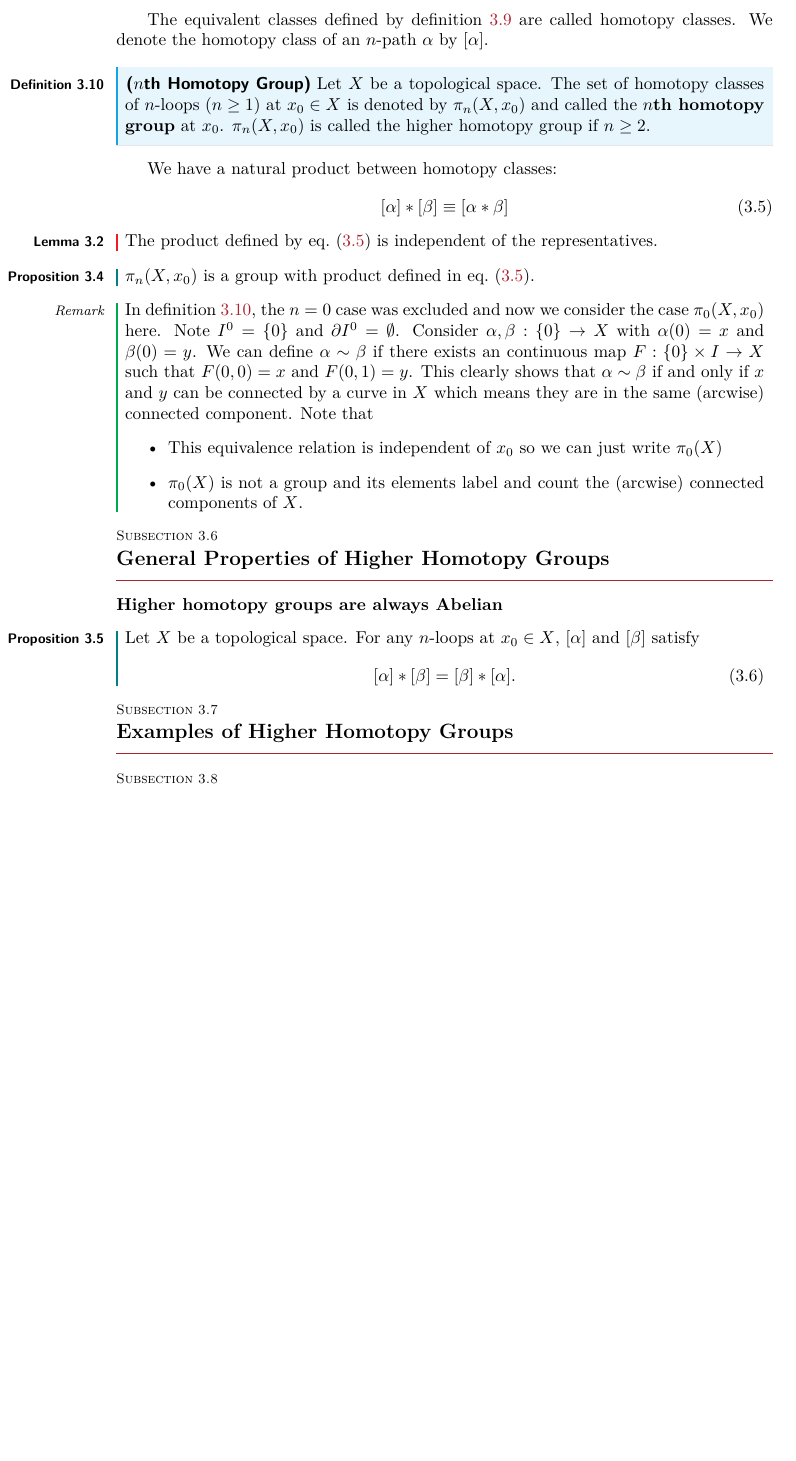
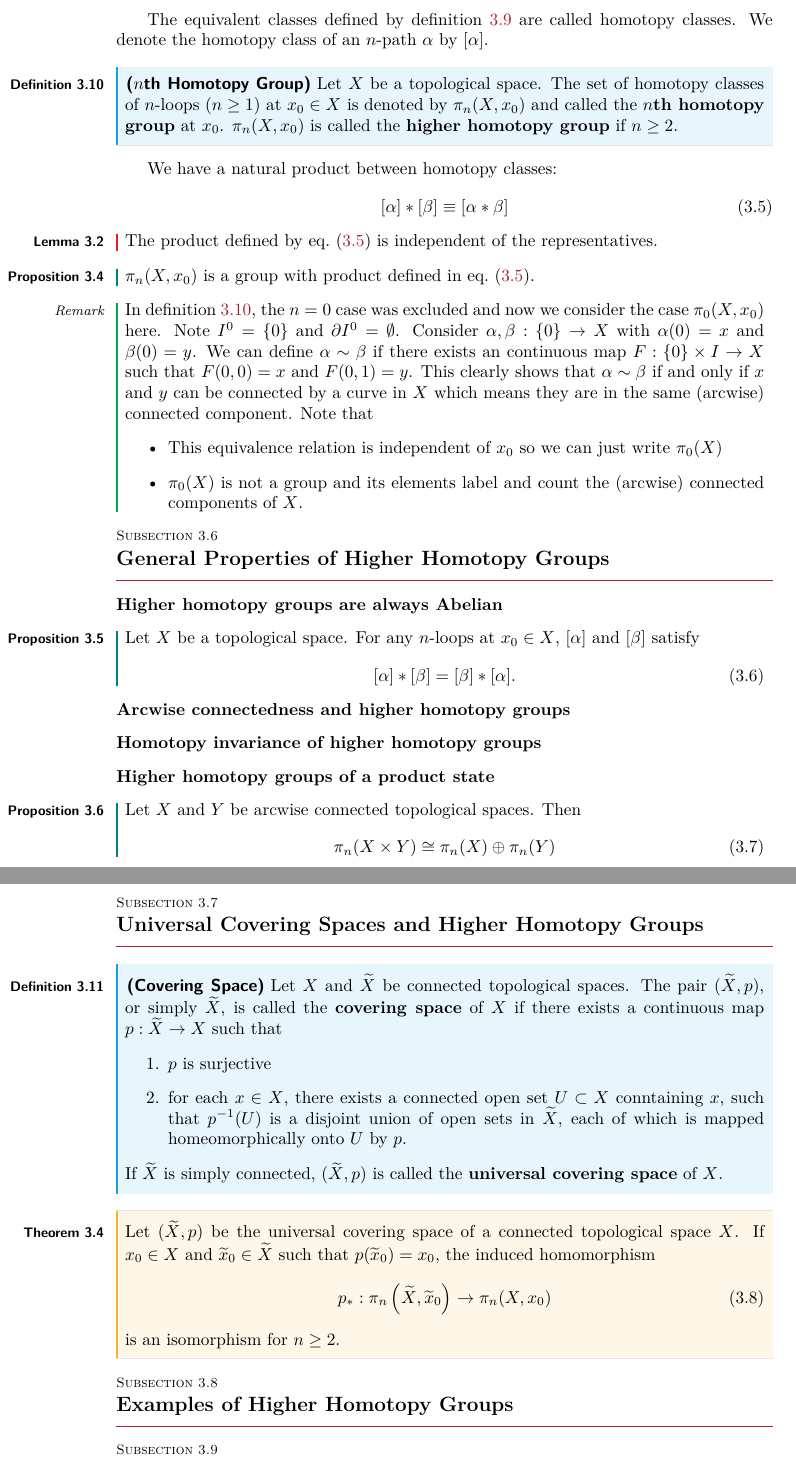
Before and after one commit to Zhou-Shangjie/Topology-and-Geometry, a LaTeX document (Topology and Geometry.tex): part of page 18 of 61 before the commit and two parts of pages 18 and 19 of 62 after it, the two joined at a grey line, cut so that both start at the same text, the shorter picture padded with empty space. Compiled offline with pdfLaTeX.

Commit message:
writing higher homotopy

```diff
--- a/Topology and Geometry.tex
+++ b/Topology and Geometry.tex
@@ -586,7 +586,7 @@ We denote the homotopy class of an $n$-path $\alpha$ by $[\alpha]$.
 \begin{definition}[$n$th Homotopy Group\label{def:higherhomotopygp}]
     Let $X$ be a topological space.
     The set of homotopy classes of $n$-loops ($n\geq1$) at $x_0\in X$ is denoted by $\pi_n(X,x_0)$ and called the \textbf{$n$th homotopy group} at $x_0$.
-    $\pi_n(X,x_0)$ is called the higher homotopy group if $n\geq2$.
+    $\pi_n(X,x_0)$ is called the \textbf{higher homotopy group} if $n\geq2$.
 \end{definition}
 
 We have a natural product between homotopy classes:
@@ -622,6 +622,43 @@ We have a natural product between homotopy classes:
         [\alpha]\ast[\beta]=[\beta]\ast[\alpha].
     \end{equation}
 \end{proposition}
+
+\paragraph{Arcwise connectedness and higher homotopy groups}
+
+\paragraph{Homotopy invariance of higher homotopy groups}
+
+
+\paragraph{Higher homotopy groups of a product state}\
+\begin{proposition}
+    Let $X$ and $Y$ be arcwise connected topological spaces.
+    Then
+    \begin{equation}
+        \pi_n(X\times Y)\cong \pi_n(X)\oplus\pi_n(Y)
+    \end{equation}
+\end{proposition}
+
+\subsection{Universal Covering Spaces and Higher Homotopy Groups}
+
+\begin{definition}[Covering Space]
+    Let $X$ and $\widetilde{X}$ be connected topological spaces.
+    The pair $(\widetilde{X},p)$, or simply $\widetilde{X}$, is called the \textbf{covering space} of $X$ if there exists a continuous map $p:\widetilde{X}\to X$ such that
+    \begin{enumerate}
+        \item $p$ is surjective
+        \item for each $x\in X$, there exists a connected open set $U\subset X$ conntaining $x$, such that $p^{-1}(U)$ is a disjoint union of open sets in $\widetilde{X}$, each of which is mapped homeomorphically onto $U$ by $p$.
+    \end{enumerate}
+    If $\widetilde{X}$ is simply connected, $(\widetilde{X},p)$ is called the \textbf{universal covering space} of $X$.
+\end{definition}
+
+\begin{theorem}
+    Let $(\widetilde{X},p)$ be the universal covering space of a connected topological space $X$.
+    If $x_0\in X$ and $\widetilde{x}_0\in\widetilde{X}$ such that $p(\widetilde{x}_0)=x_0$, the induced homomorphism
+    \begin{equation}
+        p_\ast:\pi_n\left(\widetilde{X},\widetilde{x}_0\right)\to\pi_n(X,x_0)
+    \end{equation}
+    is an isomorphism for $n\geq 2$.
+\end{theorem}
+
+
 
 \subsection{Examples of Higher Homotopy Groups}
 \subsection{Orders in Condensed Matter Systems}
```
